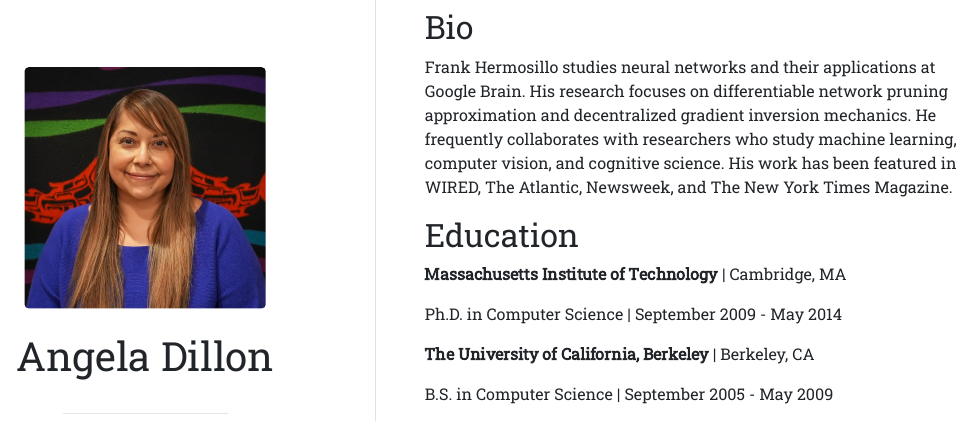
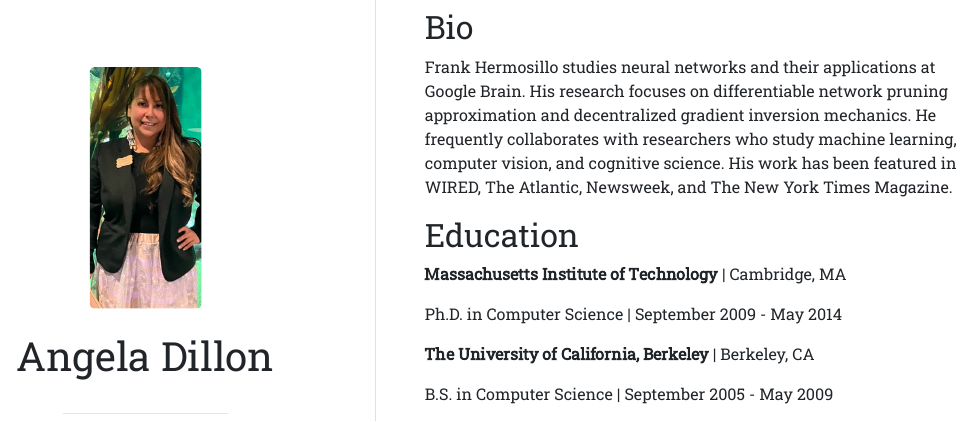
Before and after one commit to Morningstar2025/morningstar2025.github.io, an R Markdown document (index.Rmd): the page in a window 1100 px wide, from 170 px down. The pictures show the output file index.html that the author committed with the source, opened offline.

Commit message:
changed photo

```diff
--- a/index.Rmd
+++ b/index.Rmd
@@ -1,6 +1,6 @@
 ---
 title: "Angela Dillon"
-image: "photo.jpg"
+image: "photo3.jpg"
 links:
   - label: GitHub
     url: "https://github.com/Morningstar2025"
```
Also changed, not shown: index.html, photo3.jpg (added).
